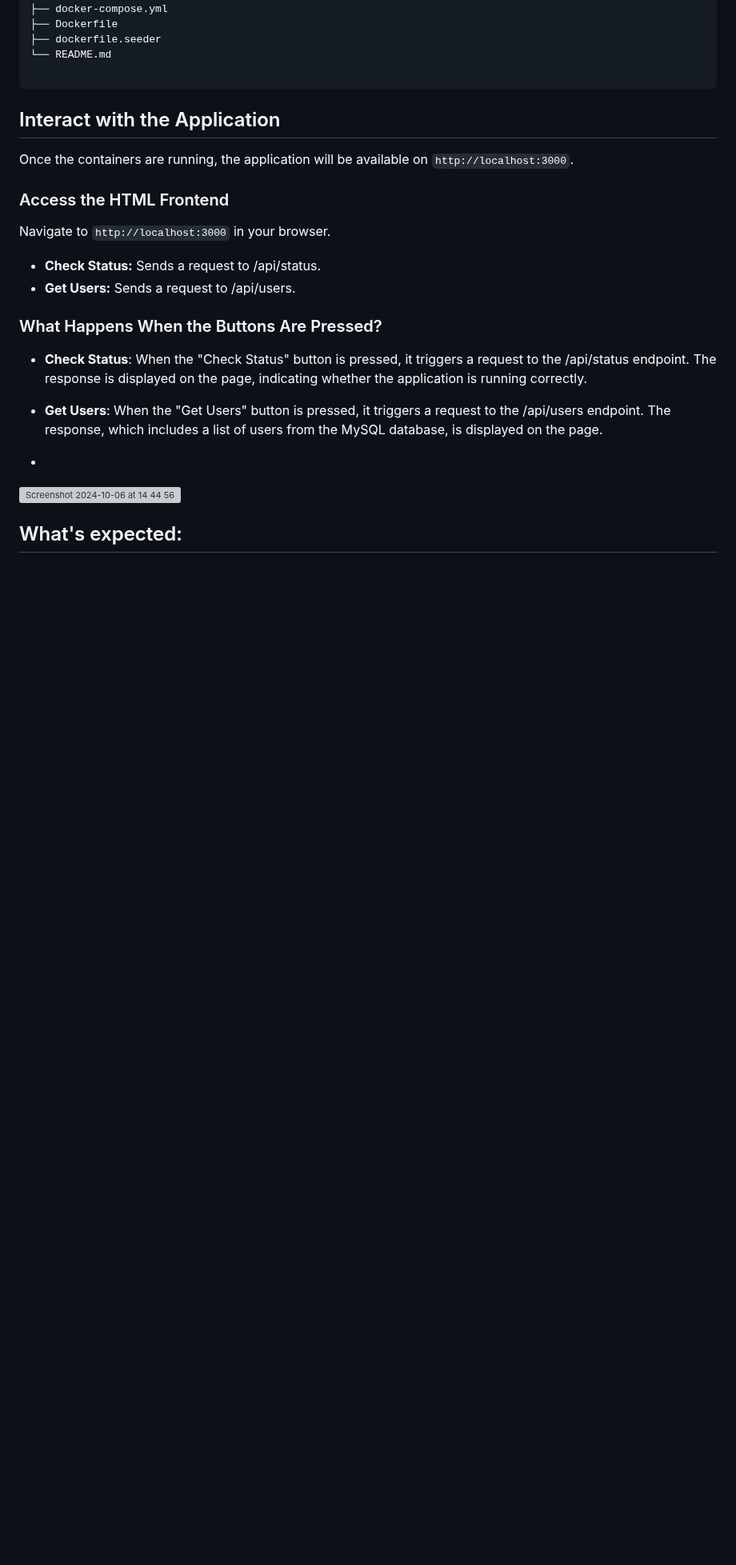
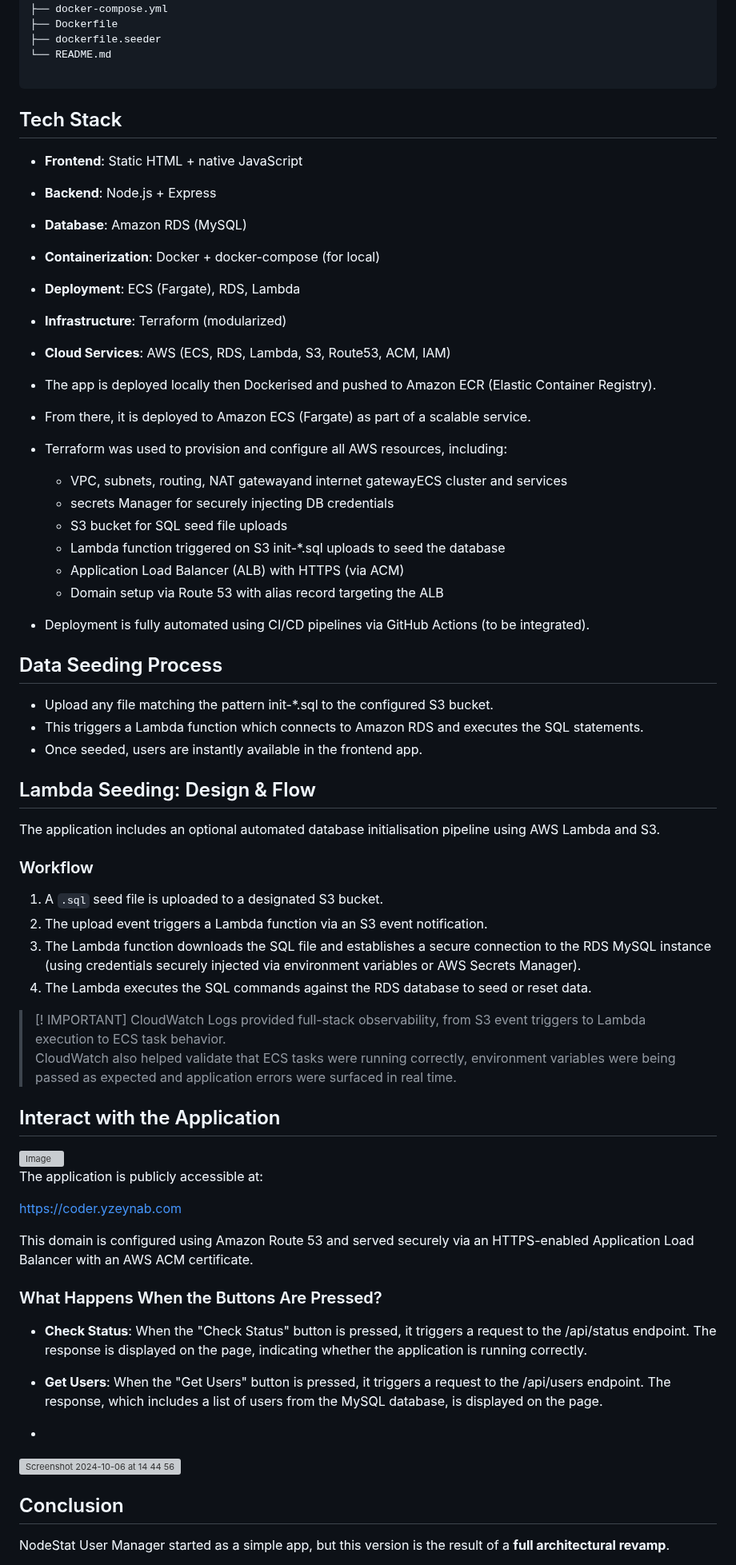
Before and after one commit to zyusuf88/nodestat-user-manager, a Markdown page: readme.md, the part around one of its changes. Shown at 80% size. GitHub-like rendering; blank space fills up the shorter version; grey boxes are pictures that could not be loaded.

Commit message:
Updated README with full project overview and deployment flow

````diff
--- a/readme.md
+++ b/readme.md
@@ -88,19 +78,57 @@
 
 ```
 
+## Tech Stack
+
+- **Frontend**: Static HTML + native JavaScript
+- **Backend**: Node.js + Express
+- **Database**: Amazon RDS (MySQL)
+- **Containerization**: Docker + docker-compose (for local)
+- **Deployment**: ECS (Fargate), RDS, Lambda
+- **Infrastructure**: Terraform (modularized)
+- **Cloud Services**: AWS (ECS, RDS, Lambda, S3, Route53, ACM, IAM)
+
+- The app is deployed  locally then Dockerised and pushed to Amazon ECR (Elastic Container Registry).
+- From there, it is deployed to Amazon ECS (Fargate) as part of a scalable service.
+- Terraform was used to provision and configure all AWS resources, including:
+    - VPC, subnets, routing, NAT gatewayand internet gatewayECS cluster and services
+    - secrets Manager for securely injecting DB credentials
+    -  S3 bucket for SQL seed file uploads
+    - Lambda function triggered on S3 init-*.sql uploads to seed the database
+    - Application Load Balancer (ALB) with HTTPS (via ACM)
+    - Domain setup via Route 53 with alias record targeting the ALB
+- Deployment is fully automated using CI/CD pipelines via GitHub Actions (to be integrated).
+
+## Data Seeding Process
+- Upload any file matching the pattern init-*.sql to the configured S3 bucket.
+- This triggers a Lambda function which connects to Amazon RDS and executes the SQL statements.
+- Once seeded, users are instantly available in the frontend app.
+
+## Lambda Seeding: Design & Flow
+
+The application includes an optional automated database initialisation pipeline using AWS Lambda and S3.
+
+###  Workflow
+
+1. A `.sql` seed file is uploaded to a designated S3 bucket.
+2. The upload event triggers a Lambda function via an S3 event notification.
+3. The Lambda function downloads the SQL file and establishes a secure connection to the RDS MySQL instance (using credentials securely injected via environment variables or AWS Secrets Manager).
+4. The Lambda executes the SQL commands against the RDS database to seed or reset data.
+
+> [! IMPORTANT]
+> CloudWatch Logs provided full-stack observability, from S3 event triggers to Lambda execution to ECS task behavior. <br>
+> CloudWatch also helped validate that ECS tasks were running correctly, environment variables were being passed as expected and application errors were surfaced in real time.
 
 
 ## Interact with the Application
 
-Once the containers are running, the application will be available on `http://localhost:3000`.
+<img width="601" alt="Image" src="https://github.com/user-attachments/assets/670b1461-6cc1-47c2-a88a-3b78d14ce694" />
 
-### Access the HTML Frontend
+The application is publicly accessible at:
 
-Navigate to `http://localhost:3000` in your browser.
+https://coder.yzeynab.com
 
-- **Check Status:** Sends a request to /api/status.
-- **Get Users:** Sends a request to /api/users.
-
+This domain is configured using Amazon Route 53 and served securely via an HTTPS-enabled Application Load Balancer with an AWS ACM certificate.
 
 ### What Happens When the Buttons Are Pressed?
 
@@ -110,6 +138,7 @@ Navigate to `http://localhost:3000` in your browser.
 -
 <img width="885" alt="Screenshot 2024-10-06 at 14 44 56" src="https://github.com/user-attachments/assets/2b10ebbf-73b2-4507-89ce-d7bf9a99fbca">
 
+## Conclusion
 
-## What's expected:
+NodeStat User Manager started as a simple app,   but this version is the result of a **full architectural revamp**.
 
````
Also changed, not shown: other parts of readme.md (+7 -31 lines).
